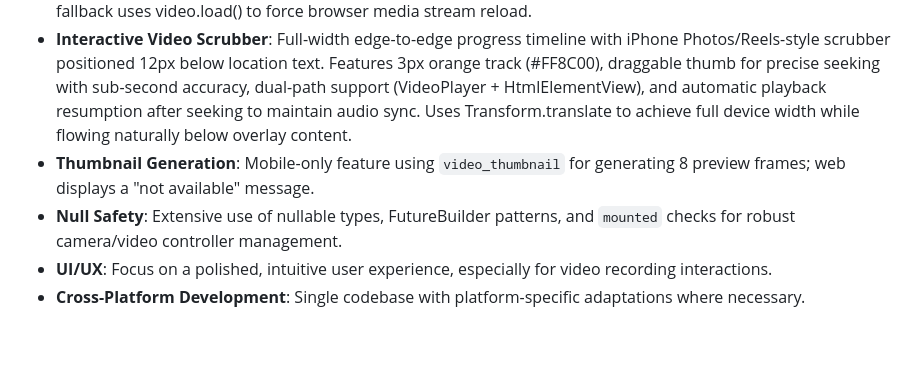
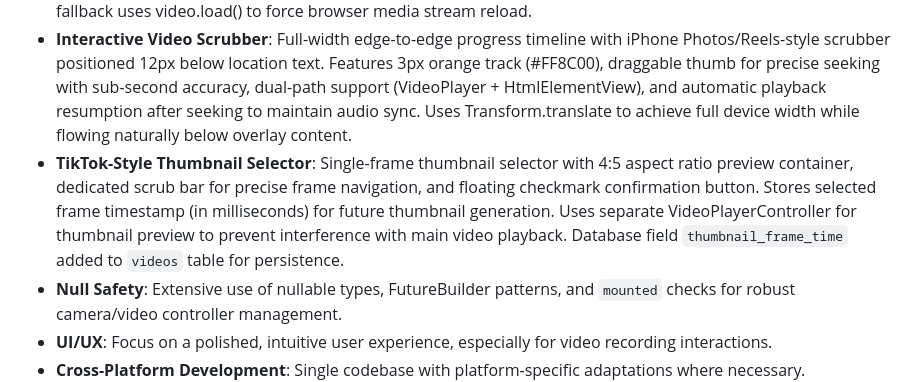
Before and after one commit to Gdogmacbobb/upload-now-works-fix-posting, a Markdown page: replit.md, the part around the change. Drawn GitHub-style; blank space fills up the shorter version.

Commit message:
Improve video recording and playback experience with new features
Add TikTok-style thumbnail selector and enhance video scrubber functionality.

Replit-Commit-Author: Agent
Replit-Commit-Session-Id: 28a27936-06bb-47ab-8c4d-368ade1be9b2
Replit-Commit-Checkpoint-Type: full_checkpoint
Replit-Commit-Screenshot-Url: https://storage.googleapis.com/screenshot-production-us-central1/3778a8d9-5267-4cac-ae3b-ed25f4f80501/28a27936-06bb-47ab-8c4d-368ade1be9b2/tXzI88i

```diff
--- a/replit.md
+++ b/replit.md
@@ -12,7 +12,7 @@ The application uses Flutter for a single codebase across mobile and web. Key fe
 - **Video Recording & Upload**: TikTok/Reels-style UI for vertical video recording and a modernized upload screen, optimized for quality and cross-platform compatibility, including full-screen preview, portrait lock, maximum resolution, responsive controls, and pinch-to-zoom.
 - **Video Preview with Audio Replay**: Production-ready video preview with manual replay system that fully reinitializes the VideoPlayerController on each replay to ensure synchronized audio/video playback. Uses controller disposal and recreation instead of seekTo() to restore complete audio context. HtmlElementView fallback uses video.load() to force browser media stream reload.
 - **Interactive Video Scrubber**: Full-width edge-to-edge progress timeline with iPhone Photos/Reels-style scrubber positioned 12px below location text. Features 3px orange track (#FF8C00), draggable thumb for precise seeking with sub-second accuracy, dual-path support (VideoPlayer + HtmlElementView), and automatic playback resumption after seeking to maintain audio sync. Uses Transform.translate to achieve full device width while flowing naturally below overlay content.
-- **Thumbnail Generation**: Mobile-only feature using `video_thumbnail` for generating 8 preview frames; web displays a "not available" message.
+- **TikTok-Style Thumbnail Selector**: Single-frame thumbnail selector with 4:5 aspect ratio preview container, dedicated scrub bar for precise frame navigation, and floating checkmark confirmation button. Stores selected frame timestamp (in milliseconds) for future thumbnail generation. Uses separate VideoPlayerController for thumbnail preview to prevent interference with main video playback. Database field `thumbnail_frame_time` added to `videos` table for persistence.
 - **Null Safety**: Extensive use of nullable types, FutureBuilder patterns, and `mounted` checks for robust camera/video controller management.
 - **UI/UX**: Focus on a polished, intuitive user experience, especially for video recording interactions.
 - **Cross-Platform Development**: Single codebase with platform-specific adaptations where necessary.
```
